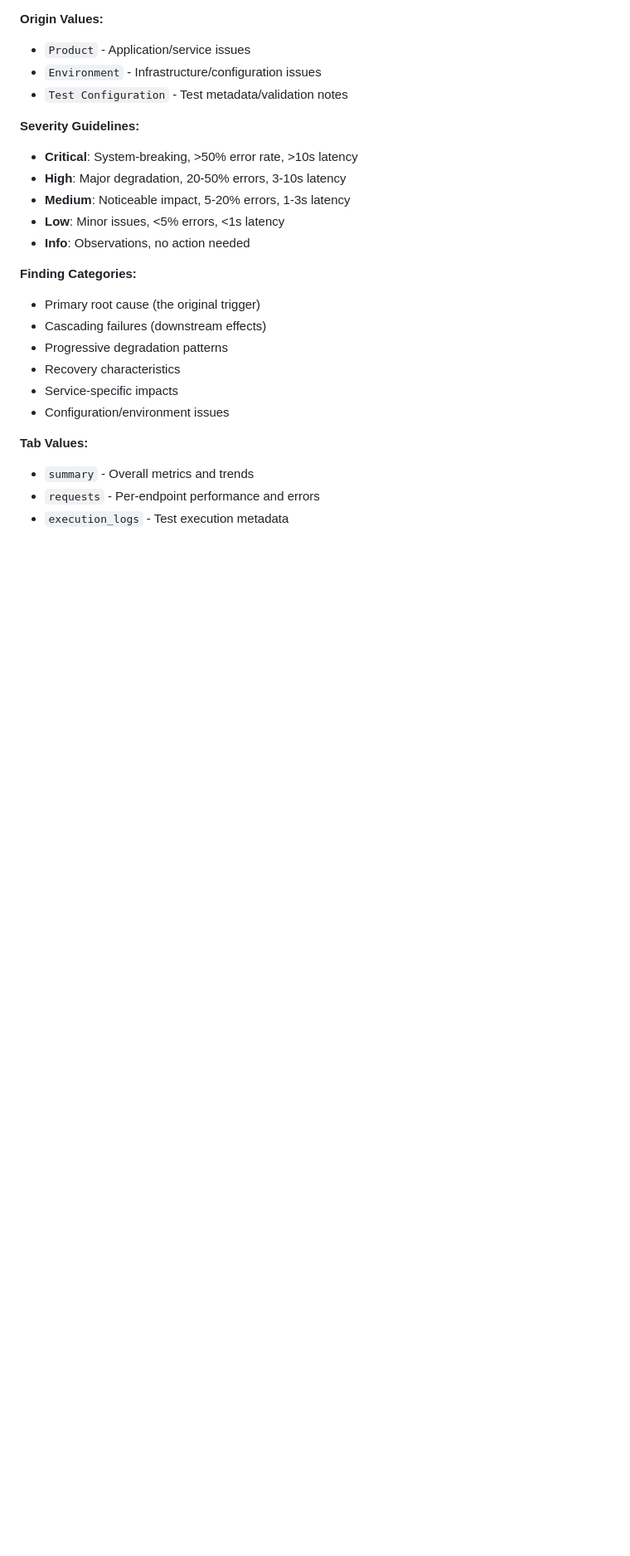
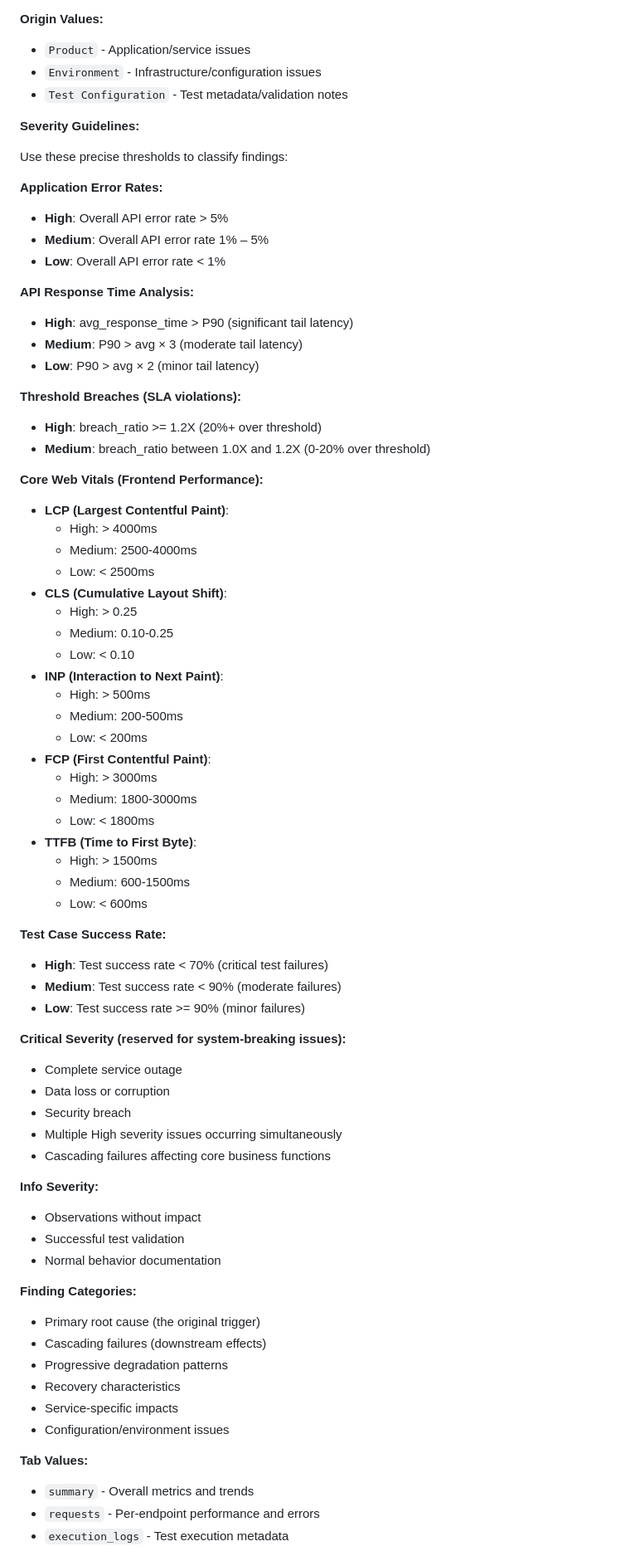
Before and after one commit to piyushkbstack/load_testing_SUT, a Markdown page: .github/agents/test-scenario-generator.agent.md, the part around one of its changes. Shown at 83% size. Rendered like a GitHub page; blank space fills up the shorter version.

Commit message:
feat: enhance RCA report JSON structure and severity classification guidelines for improved validation accuracy

```diff
--- a/.github/agents/test-scenario-generator.agent.md
+++ b/.github/agents/test-scenario-generator.agent.md
@@ -423,11 +429,61 @@ File naming: `/test_data/expected_rca_report_<number>.json`
 - `Test Configuration` - Test metadata/validation notes
 
 **Severity Guidelines:**
-- **Critical**: System-breaking, >50% error rate, >10s latency
-- **High**: Major degradation, 20-50% errors, 3-10s latency
-- **Medium**: Noticeable impact, 5-20% errors, 1-3s latency
-- **Low**: Minor issues, <5% errors, <1s latency
-- **Info**: Observations, no action needed
+
+Use these precise thresholds to classify findings:
+
+**Application Error Rates:**
+- **High**: Overall API error rate > 5%
+- **Medium**: Overall API error rate 1% – 5%
+- **Low**: Overall API error rate < 1%
+
+**API Response Time Analysis:**
+- **High**: avg_response_time > P90 (significant tail latency)
+- **Medium**: P90 > avg × 3 (moderate tail latency)
+- **Low**: P90 > avg × 2 (minor tail latency)
+
+**Threshold Breaches (SLA violations):**
+- **High**: breach_ratio >= 1.2X (20%+ over threshold)
+- **Medium**: breach_ratio between 1.0X and 1.2X (0-20% over threshold)
+
+**Core Web Vitals (Frontend Performance):**
+- **LCP (Largest Contentful Paint)**:
+  - High: > 4000ms
+  - Medium: 2500-4000ms
+  - Low: < 2500ms
+- **CLS (Cumulative Layout Shift)**:
+  - High: > 0.25
+  - Medium: 0.10-0.25
+  - Low: < 0.10
+- **INP (Interaction to Next Paint)**:
+  - High: > 500ms
+  - Medium: 200-500ms
+  - Low: < 200ms
+- **FCP (First Contentful Paint)**:
+  - High: > 3000ms
+  - Medium: 1800-3000ms
+  - Low: < 1800ms
+- **TTFB (Time to First Byte)**:
+  - High: > 1500ms
+  - Medium: 600-1500ms
+  - Low: < 600ms
+
+**Test Case Success Rate:**
+- **High**: Test success rate < 70% (critical test failures)
+- **Medium**: Test success rate < 90% (moderate failures)
+- **Low**: Test success rate >= 90% (minor failures)
+
+**Critical Severity (reserved for system-breaking issues):**
+- Complete service outage
+- Data loss or corruption
+- Security breach
+- Multiple High severity issues occurring simultaneously
+- Cascading failures affecting core business functions
+
+**Info Severity:**
+- Observations without impact
+- Successful test validation
+- Normal behavior documentation
 
 **Finding Categories:**
 - Primary root cause (the original trigger)
```
Also changed, not shown: other parts of .github/agents/test-scenario-generator.agent.md (+25 -6 lines).
